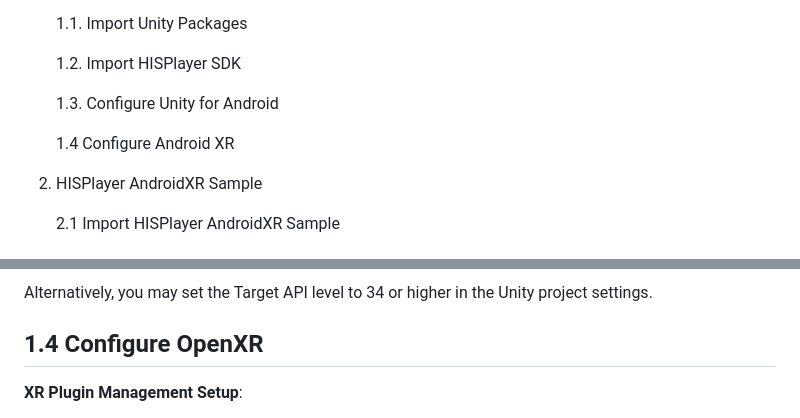
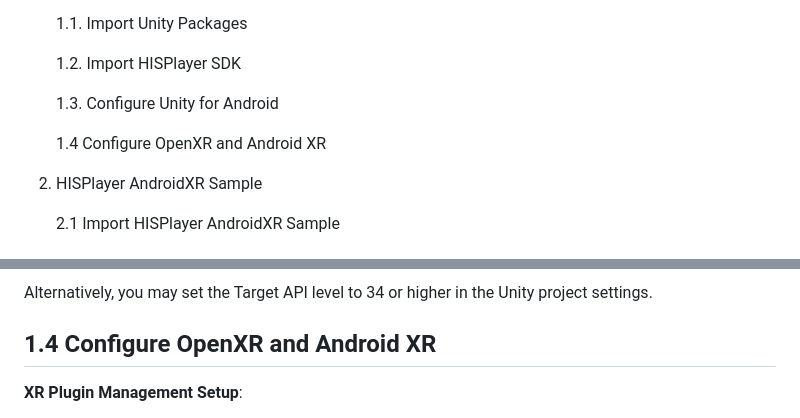
Before and after one commit to HISPlayer/UnityAndroidXR-SDK, a Markdown page: setup-guide.md, 2 parts joined by grey strips. Rendered like a GitHub page.

```diff
--- a/setup-guide.md
+++ b/setup-guide.md
@@ -9,7 +9,7 @@ Getting started with HISPlayer consists of implementing the following steps:
 
       1.3. Configure Unity for Android
 
-      1.4 Configure Android XR
+      1.4 Configure OpenXR and Android XR
 
 2. HISPlayer AndroidXR Sample
 
@@ -81,7 +81,7 @@ It is recommended to set Target API Level to 34 or higher. By selecting Android
 
 Alternatively, you may set the Target API level to 34 or higher in the Unity project settings.
 
-## 1.4 Configure OpenXR
+## 1.4 Configure OpenXR and Android XR
 
 **XR Plugin Management Setup**:
 1. Go to the top menu bar and click **Edit > Project Settings**.
```
